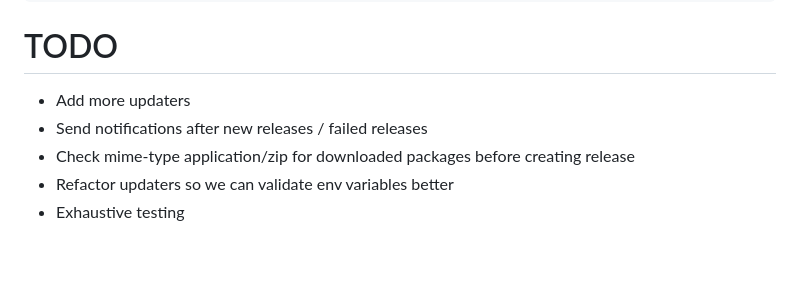
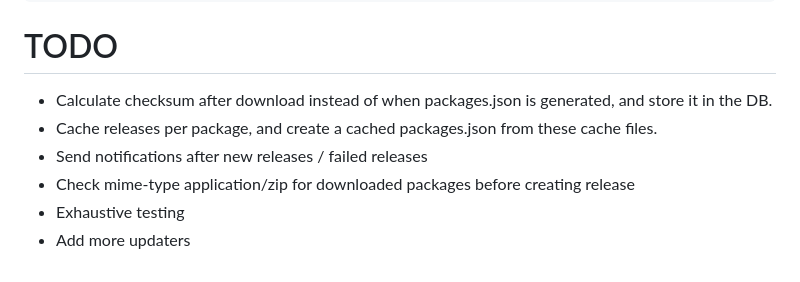
Before and after one commit to tombroucke/privatewpackagist, a Markdown page: README.md, the part around the change. Drawn GitHub-style; folded sections open.

Commit message:
Updates todos

```diff
--- a/README.md
+++ b/README.md
@@ -736,8 +736,9 @@ composer require privatewpackagist-plugin/advanced-custom-fields-pro
 
 # TODO
 
--   Add more updaters
+-   Calculate checksum after download instead of when packages.json is generated, and store it in the DB.
+-   Cache releases per package, and create a cached packages.json from these cache files.
 -   Send notifications after new releases / failed releases
 -   Check mime-type application/zip for downloaded packages before creating release
--   Refactor updaters so we can validate env variables better
 -   Exhaustive testing
+-   Add more updaters
```
